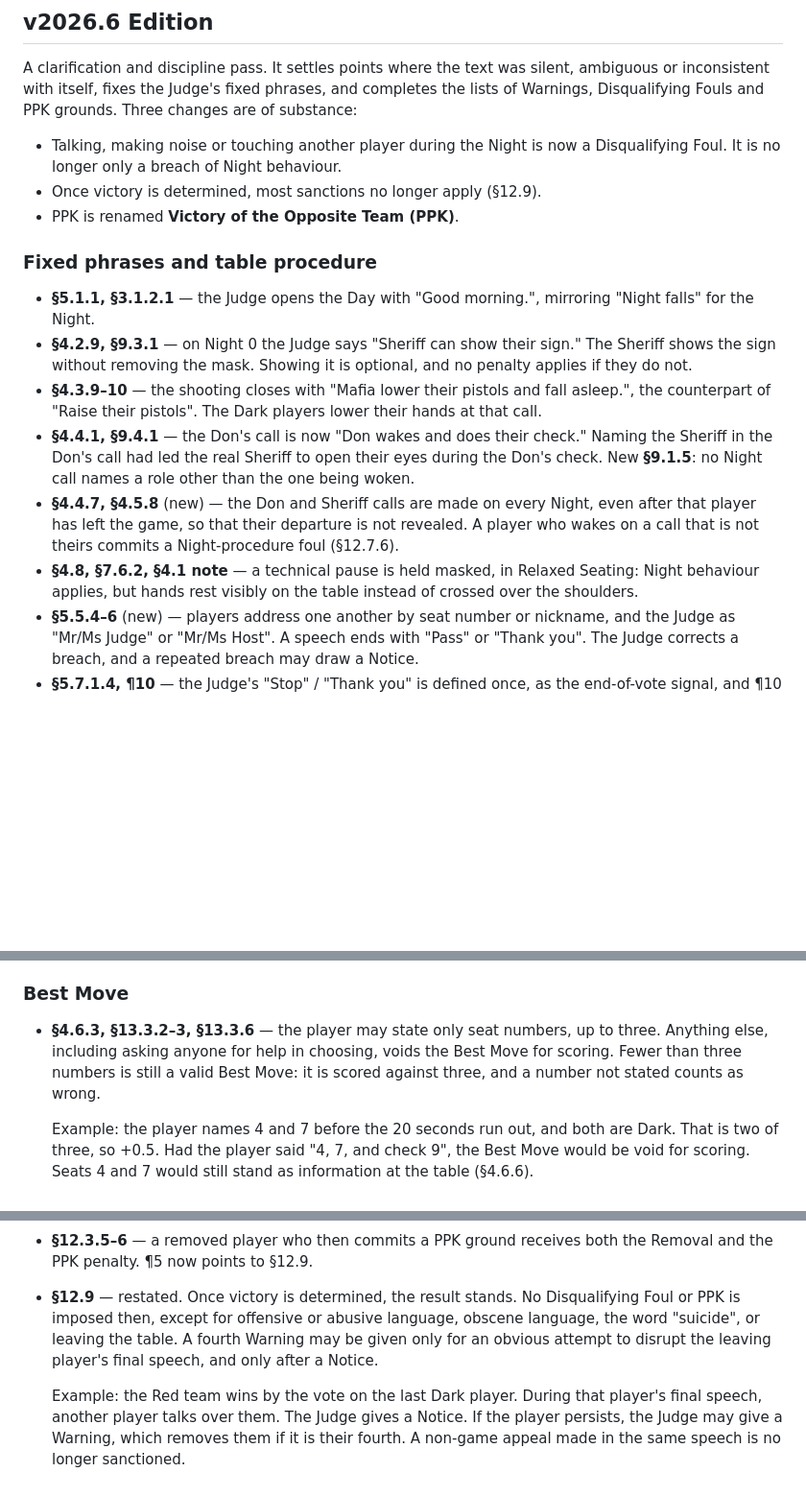
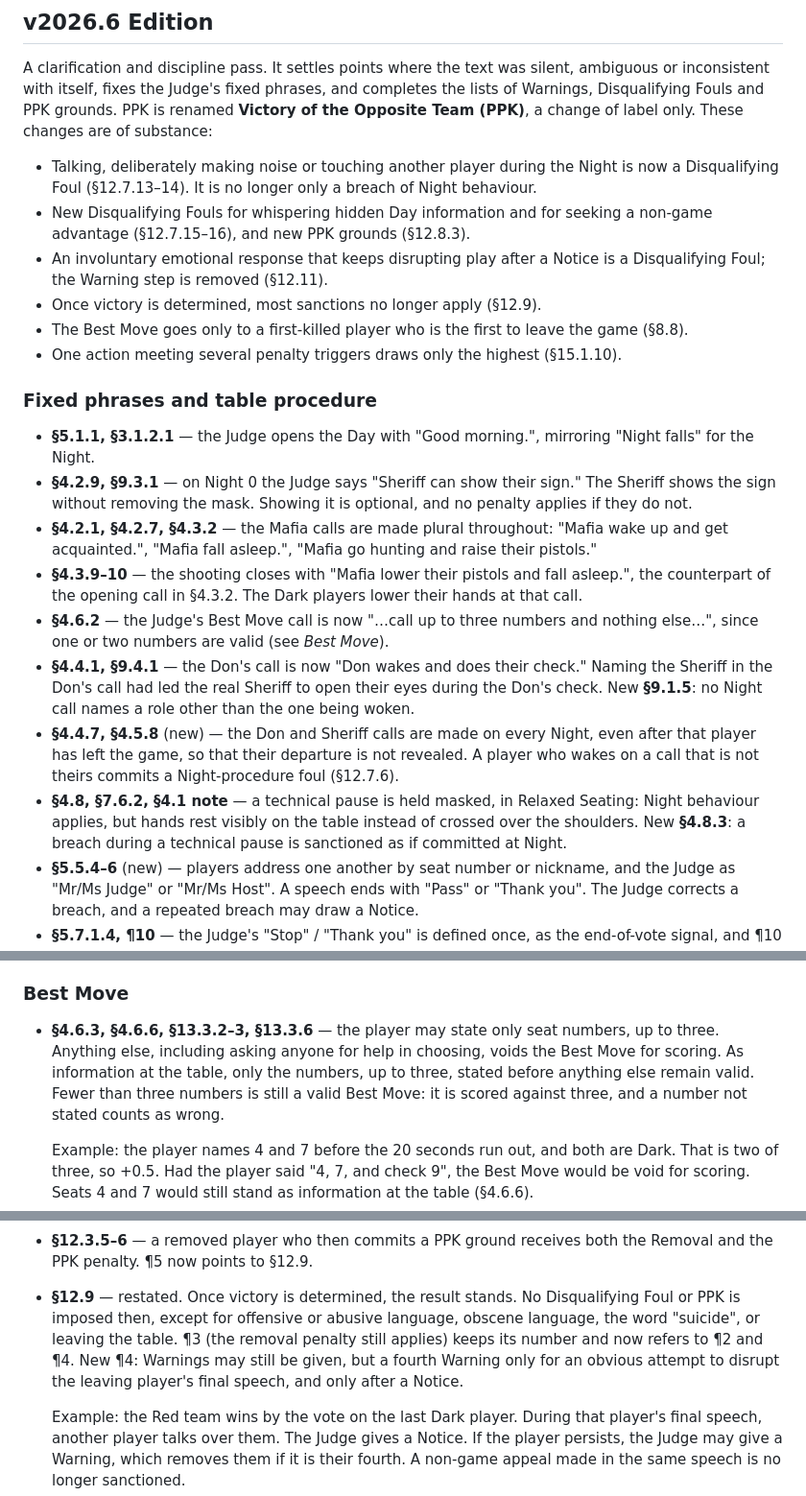
Before and after one commit to emurules/rules, a Markdown page: CHANGELOG.md, 3 parts joined by grey strips. Shown at 96% size. Drawn GitHub-style; blank space fills up the shorter version.

Commit message:
Clarity and consistency

```diff
--- a/CHANGELOG.md
+++ b/CHANGELOG.md
@@ -7,12 +7,21 @@ All notable changes to EMU Rules are documented here.
 A clarification and discipline pass. It settles points where the text was
 silent, ambiguous or inconsistent with itself, fixes the Judge's fixed
 phrases, and completes the lists of Warnings, Disqualifying Fouls and PPK
-grounds. Three changes are of substance:
+grounds. PPK is renamed **Victory of the Opposite Team (PPK)**, a change of
+label only. These changes are of substance:
 
-- Talking, making noise or touching another player during the Night is now a
-  Disqualifying Foul. It is no longer only a breach of Night behaviour.
+- Talking, deliberately making noise or touching another player during the
+  Night is now a Disqualifying Foul (§12.7.13–14). It is no longer only a
+  breach of Night behaviour.
+- New Disqualifying Fouls for whispering hidden Day information and for
+  seeking a non-game advantage (§12.7.15–16), and new PPK grounds (§12.8.3).
+- An involuntary emotional response that keeps disrupting play after a
+  Notice is a Disqualifying Foul; the Warning step is removed (§12.11).
 - Once victory is determined, most sanctions no longer apply (§12.9).
-- PPK is renamed **Victory of the Opposite Team (PPK)**.
+- The Best Move goes only to a first-killed player who is the first to leave
+  the game (§8.8).
+- One action meeting several penalty triggers draws only the highest
+  (§15.1.10).
 
 ### Fixed phrases and table procedure
 
@@ -21,9 +30,14 @@ grounds. Three changes are of substance:
 - **§4.2.9, §9.3.1** — on Night 0 the Judge says "Sheriff can show their
   sign." The Sheriff shows the sign without removing the mask. Showing it is
   optional, and no penalty applies if they do not.
+- **§4.2.1, §4.2.7, §4.3.2** — the Mafia calls are made plural throughout:
+  "Mafia wake up and get acquainted.", "Mafia fall asleep.", "Mafia go
+  hunting and raise their pistols."
 - **§4.3.9–10** — the shooting closes with "Mafia lower their pistols and fall
-  asleep.", the counterpart of "Raise their pistols". The Dark players lower
+  asleep.", the counterpart of the opening call in §4.3.2. The Dark players lower
   their hands at that call.
+- **§4.6.2** — the Judge's Best Move call is now "…call up to three numbers
+  and nothing else…", since one or two numbers are valid (see *Best Move*).
 - **§4.4.1, §9.4.1** — the Don's call is now "Don wakes and does their
   check." Naming the Sheriff in the Don's call had led the real Sheriff to
   open their eyes during the Don's check. New **§9.1.5**: no Night call names
@@ -34,7 +48,8 @@ grounds. Three changes are of substance:
   Night-procedure foul (§12.7.6).
 - **§4.8, §7.6.2, §4.1 note** — a technical pause is held masked, in Relaxed
   Seating: Night behaviour applies, but hands rest visibly on the table
-  instead of crossed over the shoulders.
+  instead of crossed over the shoulders. New **§4.8.3**: a breach during a
+  technical pause is sanctioned as if committed at Night.
 - **§5.5.4–6** (new) — players address one another by seat number or
   nickname, and the Judge as "Mr/Ms Judge" or "Mr/Ms Host". A speech ends
   with "Pass" or "Thank you". The Judge corrects a breach, and a repeated
@@ -74,9 +89,10 @@ grounds. Three changes are of substance:
 
 ### Best Move
 
-- **§4.6.3, §13.3.2–3, §13.3.6** — the player may state only seat numbers,
-  up to three. Anything else, including asking anyone for help in choosing,
-  voids the Best Move for scoring. Fewer than three numbers is still a valid
+- **§4.6.3, §4.6.6, §13.3.2–3, §13.3.6** — the player may state only seat
+  numbers, up to three. Anything else, including asking anyone for help in
+  choosing, voids the Best Move for scoring. As information at the table,
+  only the numbers, up to three, stated before anything else remain valid. Fewer than three numbers is still a valid
   Best Move: it is scored against three, and a number not stated counts as
   wrong.
 
@@ -136,9 +153,11 @@ grounds. Three changes are of substance:
   both the Removal and the PPK penalty. ¶5 now points to §12.9.
 - **§12.9** — restated. Once victory is determined, the result stands. No
   Disqualifying Foul or PPK is imposed then, except for offensive or abusive
-  language, obscene language, the word "suicide", or leaving the table. A
-  fourth Warning may be given only for an obvious attempt to disrupt the
-  leaving player's final speech, and only after a Notice.
+  language, obscene language, the word "suicide", or leaving the table.
+  ¶3 (the removal penalty still applies) keeps its number and now refers to
+  ¶2 and ¶4. New ¶4: Warnings may still be given, but a fourth Warning only
+  for an obvious attempt to disrupt the leaving player's final speech, and
+  only after a Notice.
 
   Example: the Red team wins by the vote on the last Dark player. During that
   player's final speech, another player talks over them. The Judge gives a
```
Also changed, not shown: other parts of CHANGELOG.md (+5 -4 lines), DIVERGENCES.md (+1 -1 lines), RULES.md (+9 -8 lines).
